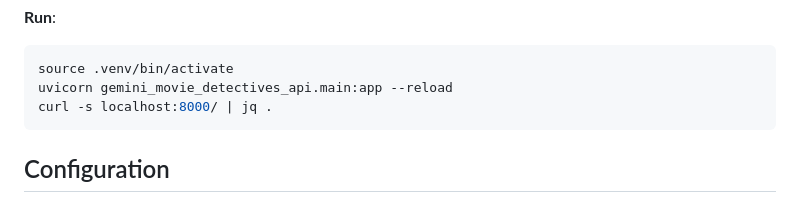
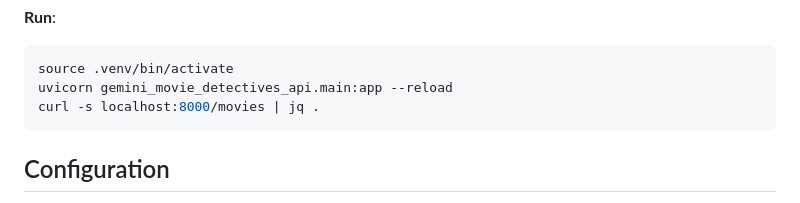
Before and after one commit to vojay-dev/gemini-movie-detectives-api, a Markdown page: README.md, the part around one of its changes. GitHub-like rendering.

Commit message:
Fix typos in README

````diff
--- a/README.md
+++ b/README.md
@@ -44,7 +44,7 @@ poetry install
 ```sh
 source .venv/bin/activate
 uvicorn gemini_movie_detectives_api.main:app --reload
-curl -s localhost:8000/ | jq .
+curl -s localhost:8000/movies | jq .
 ```
 
 ## Configuration
````
Also changed, not shown: other parts of README.md (+1 -1 lines).
